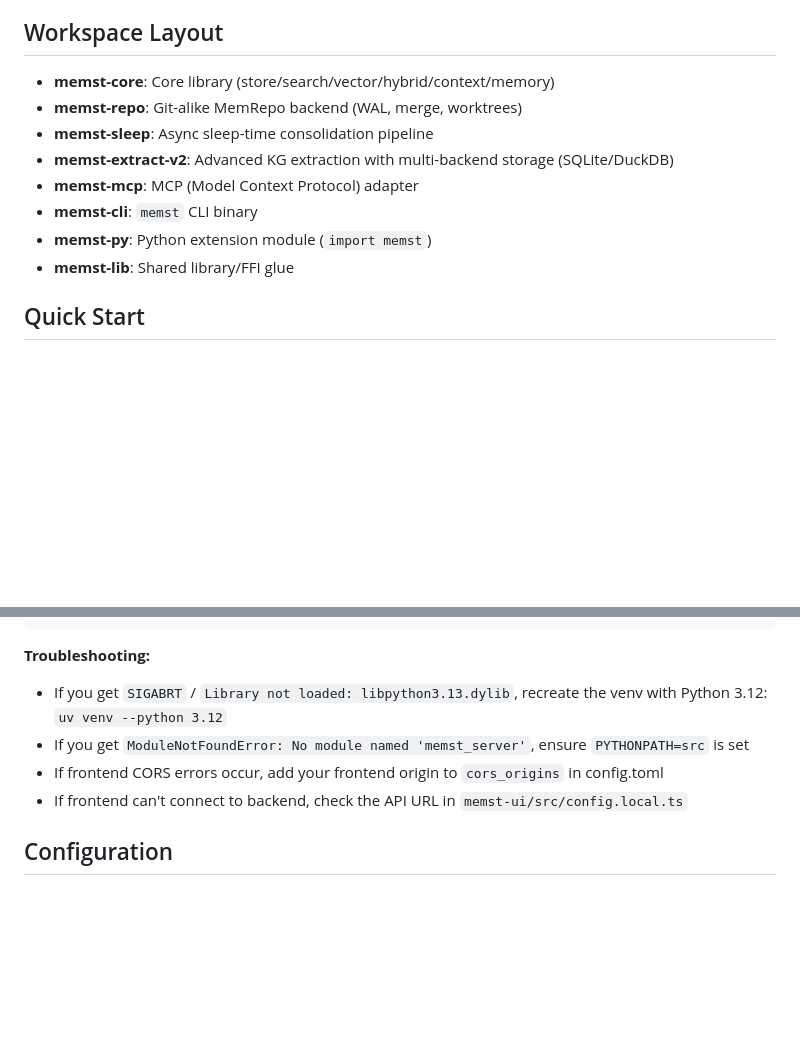
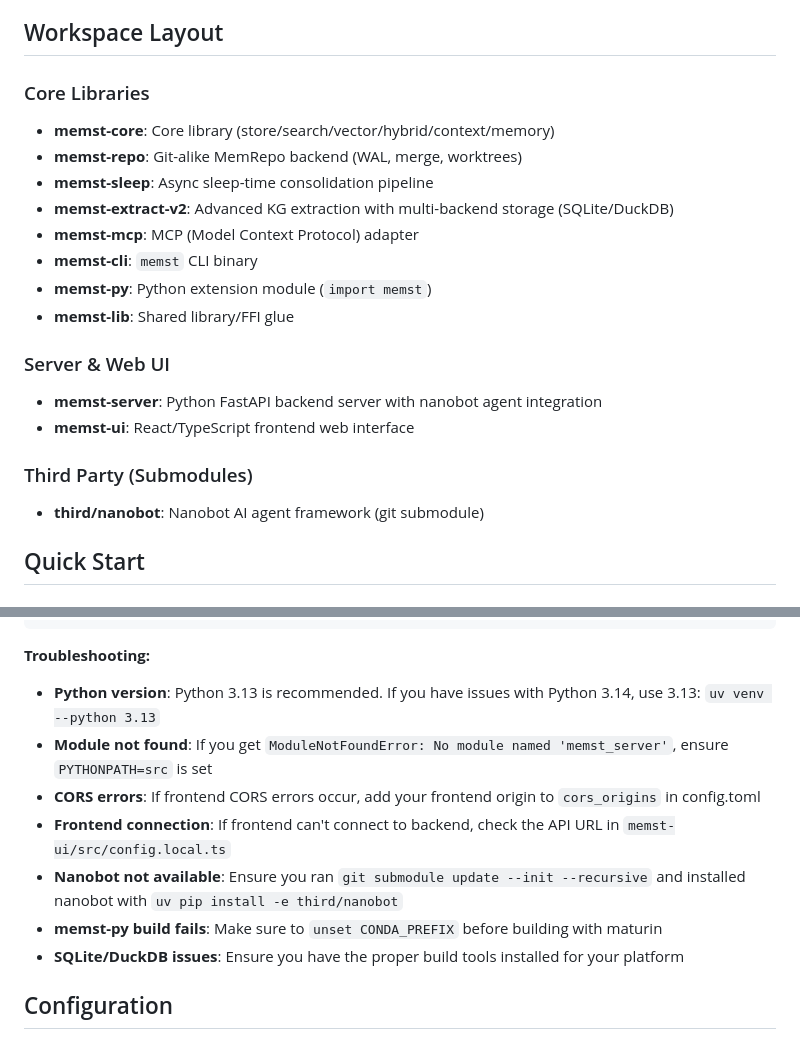
Before and after one commit to yfyang86/memst, a Markdown page: README.md, 2 parts joined by grey strips. GitHub-like rendering; blank space fills up the shorter version.

```diff
--- a/README.md
+++ b/README.md
@@ -54,6 +54,7 @@ Author: Yifan Yang <yfyang.86@hotmail.com>
 
 ## Workspace Layout
 
+### Core Libraries
 - **memst-core**: Core library (store/search/vector/hybrid/context/memory)
 - **memst-repo**: Git-alike MemRepo backend (WAL, merge, worktrees)
 - **memst-sleep**: Async sleep-time consolidation pipeline
@@ -62,6 +63,13 @@ Author: Yifan Yang <yfyang.86@hotmail.com>
 - **memst-cli**: `memst` CLI binary
 - **memst-py**: Python extension module (`import memst`)
 - **memst-lib**: Shared library/FFI glue
+
+### Server & Web UI
+- **memst-server**: Python FastAPI backend server with nanobot agent integration
+- **memst-ui**: React/TypeScript frontend web interface
+
+### Third Party (Submodules)
+- **third/nanobot**: Nanobot AI agent framework (git submodule)
 
 ## Quick Start
 
@@ -268,10 +288,13 @@ cors_origins = ["http://localhost:3000", "http://127.0.0.1:3000"]
 
 **Troubleshooting:**
 
-- If you get `SIGABRT` / `Library not loaded: libpython3.13.dylib`, recreate the venv with Python 3.12: `uv venv --python 3.12`
-- If you get `ModuleNotFoundError: No module named 'memst_server'`, ensure `PYTHONPATH=src` is set
-- If frontend CORS errors occur, add your frontend origin to `cors_origins` in config.toml
-- If frontend can't connect to backend, check the API URL in `memst-ui/src/config.local.ts`
+- **Python version**: Python 3.13 is recommended. If you have issues with Python 3.14, use 3.13: `uv venv --python 3.13`
+- **Module not found**: If you get `ModuleNotFoundError: No module named 'memst_server'`, ensure `PYTHONPATH=src` is set
+- **CORS errors**: If frontend CORS errors occur, add your frontend origin to `cors_origins` in config.toml
+- **Frontend connection**: If frontend can't connect to backend, check the API URL in `memst-ui/src/config.local.ts`
+- **Nanobot not available**: Ensure you ran `git submodule update --init --recursive` and installed nanobot with `uv pip install -e third/nanobot`
+- **memst-py build fails**: Make sure to `unset CONDA_PREFIX` before building with maturin
+- **SQLite/DuckDB issues**: Ensure you have the proper build tools installed for your platform
 
 ## Configuration
 
```
Also changed, not shown: other parts of README.md (+46 -9 lines).
